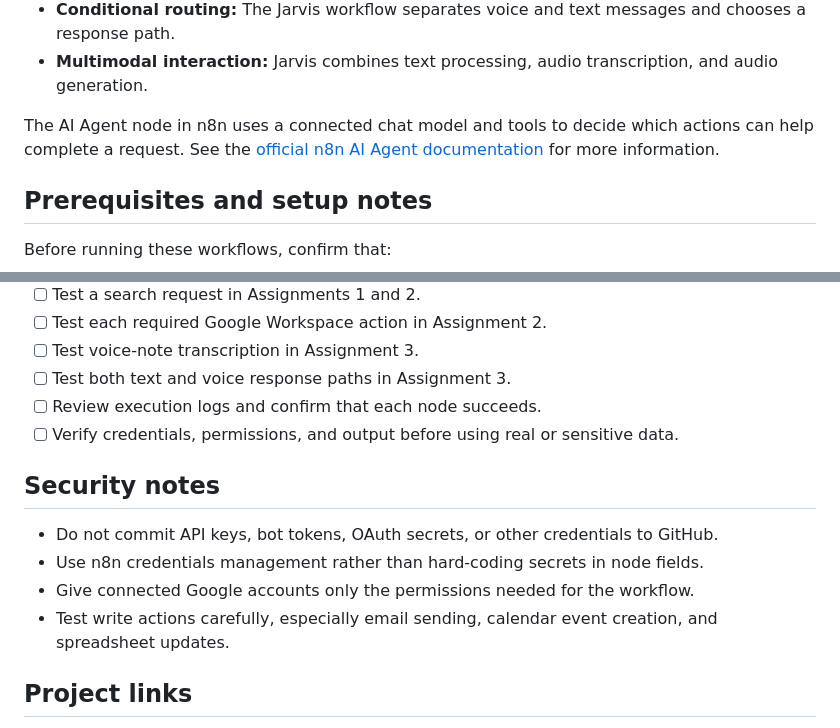
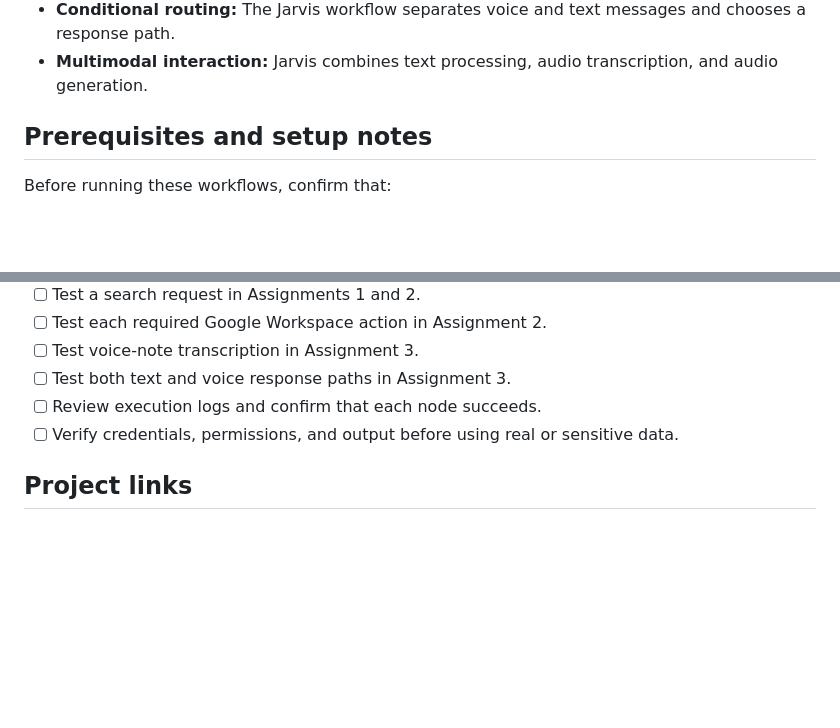
Before and after one commit to sathishvarun/SE-B12, a Markdown page: Week4/Day1/README.md, 2 parts joined by grey strips. Drawn GitHub-style; blank space fills up the shorter version.

```diff
--- a/Week4/Day1/README.md
+++ b/Week4/Day1/README.md
@@ -246,11 +246,6 @@ The workflows demonstrate these core concepts:
 -   **Multimodal interaction:** Jarvis combines text processing, audio
     transcription, and audio generation.
 
-The AI Agent node in n8n uses a connected chat model and tools to decide
-which actions can help complete a request. See the [official n8n AI
-Agent
-documentation](https://docs.n8n.io/integrations/builtin/cluster-nodes/root-nodes/n8n-nodes-langchain.agent/)
-for more information.
 
 ## Prerequisites and setup notes
 
@@ -280,17 +275,6 @@ Before running these workflows, confirm that:
 -   [ ] Verify credentials, permissions, and output before using real or
     sensitive data.
 
-## Security notes
-
--   Do not commit API keys, bot tokens, OAuth secrets, or other
-    credentials to GitHub.
--   Use n8n credentials management rather than hard-coding secrets in
-    node fields.
--   Give connected Google accounts only the permissions needed for the
-    workflow.
--   Test write actions carefully, especially email sending, calendar
-    event creation, and spreadsheet updates.
-
 ## Project links
 
 1.  [Assignment 1 --- Amazon Telegram
```
